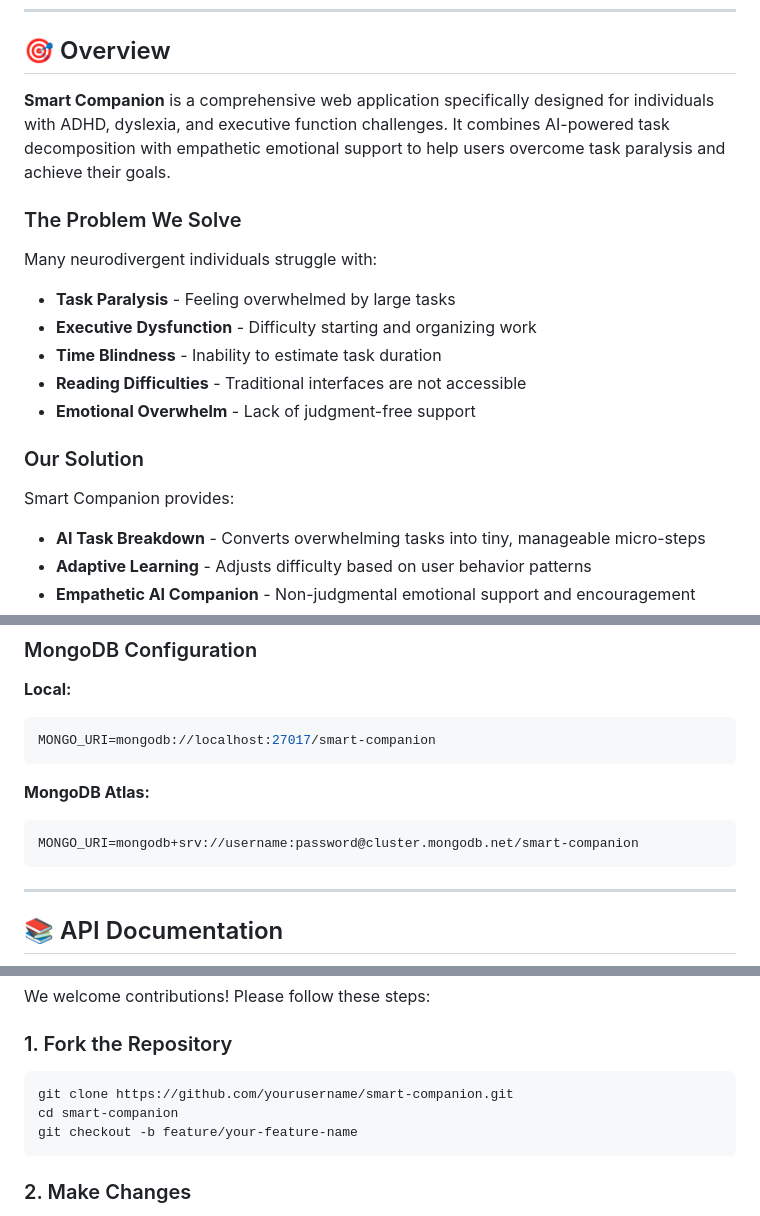
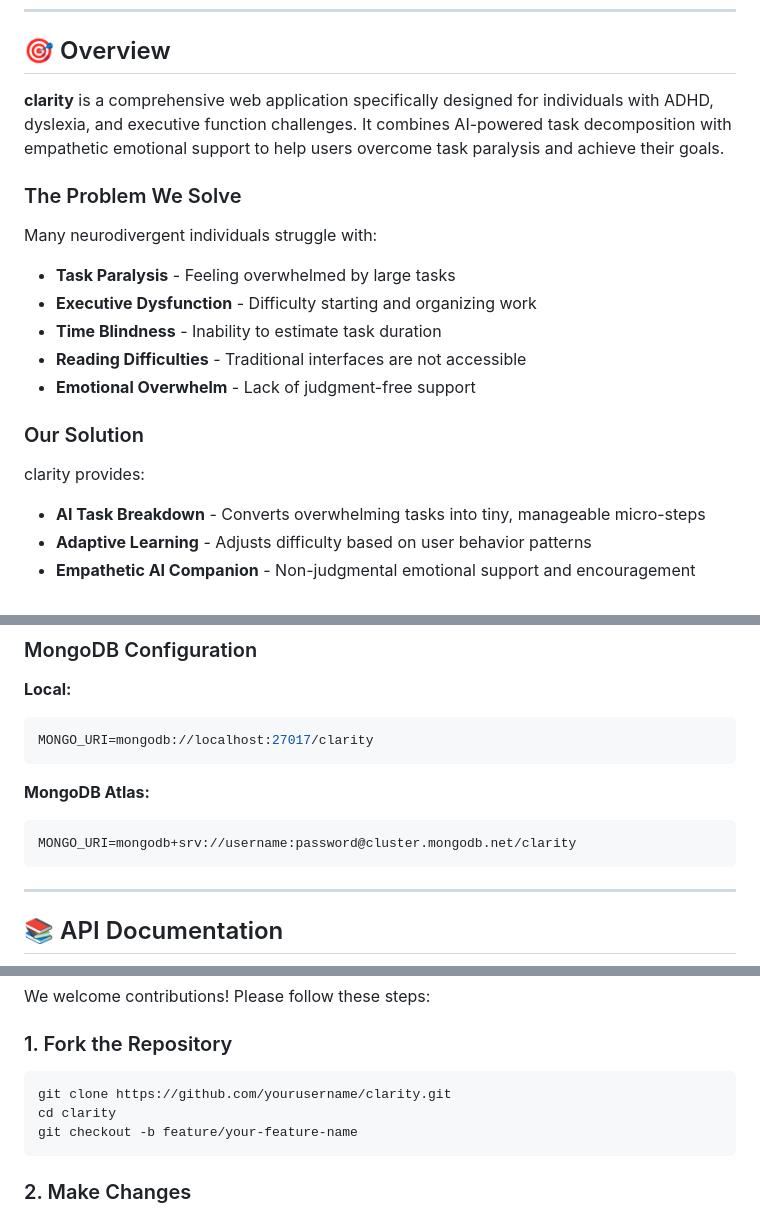
Before and after one commit to Rajsaha951/Smart-Companion, a Markdown page: README.md, 3 parts joined by grey strips. Rendered like a GitHub page.

````diff
--- a/README.md
+++ b/README.md
@@ -32,7 +32,7 @@
 
 ## 🎯 Overview
 
-**Smart Companion** is a comprehensive web application specifically designed for individuals with ADHD, dyslexia, and executive function challenges. It combines AI-powered task decomposition with empathetic emotional support to help users overcome task paralysis and achieve their goals.
+**clarity** is a comprehensive web application specifically designed for individuals with ADHD, dyslexia, and executive function challenges. It combines AI-powered task decomposition with empathetic emotional support to help users overcome task paralysis and achieve their goals.
 
 ### The Problem We Solve
 
@@ -45,7 +45,7 @@ Many neurodivergent individuals struggle with:
 
 ### Our Solution
 
-Smart Companion provides:
+clarity provides:
 - **AI Task Breakdown** - Converts overwhelming tasks into tiny, manageable micro-steps
 - **Adaptive Learning** - Adjusts difficulty based on user behavior patterns
 - **Empathetic AI Companion** - Non-judgmental emotional support and encouragement
@@ -548,12 +548,12 @@ const allowedOrigins = [
 
 **Local:**
 ```env
-MONGO_URI=mongodb://localhost:27017/smart-companion
+MONGO_URI=mongodb://localhost:27017/clarity
 ```
 
 **MongoDB Atlas:**
 ```env
-MONGO_URI=mongodb+srv://username:password@cluster.mongodb.net/smart-companion
+MONGO_URI=mongodb+srv://username:password@cluster.mongodb.net/clarity
 ```
 
 ---
@@ -803,8 +803,8 @@ We welcome contributions! Please follow these steps:
 ### 1. Fork the Repository
 
 ```bash
-git clone https://github.com/yourusername/smart-companion.git
-cd smart-companion
+git clone https://github.com/yourusername/clarity.git
+cd clarity
 git checkout -b feature/your-feature-name
 ```
 
````
Also changed, not shown: other parts of README.md (+19 -19 lines).
